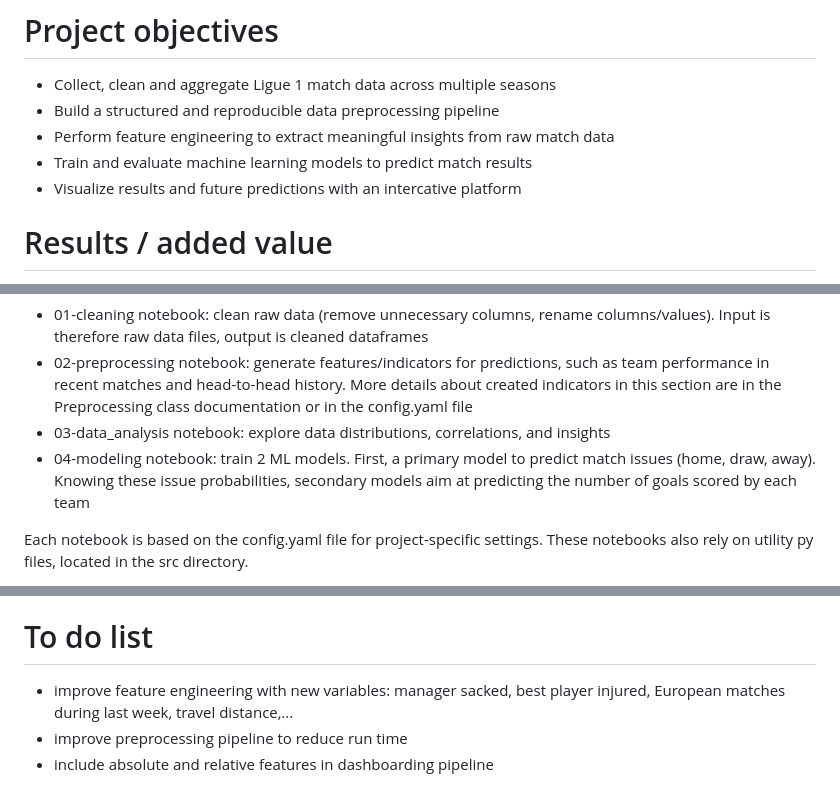
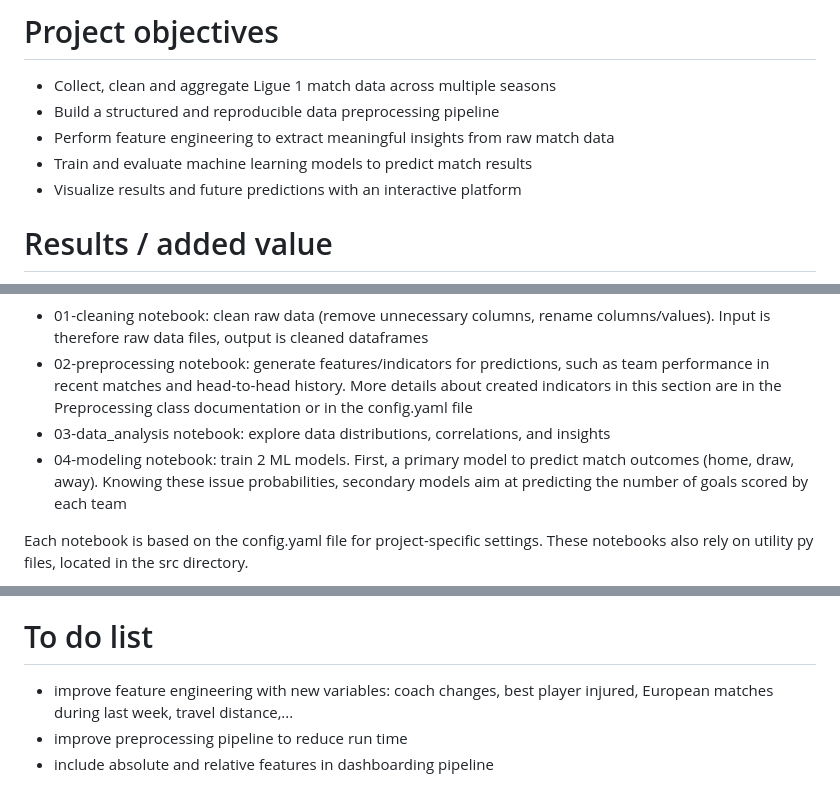
Before and after one commit to eliasmourdi/Ligue1_Predictions, a Markdown page: README.md, 3 parts joined by grey strips. Rendered like a GitHub page.

```diff
--- a/README.md
+++ b/README.md
@@ -8,7 +8,7 @@ Welcome to this project focused on predicting the outcomes of Ligue 1 football m
 - Build a structured and reproducible data preprocessing pipeline
 - Perform feature engineering to extract meaningful insights from raw match data
 - Train and evaluate machine learning models to predict match results
-- Visualize results and future predictions with an intercative platform
+- Visualize results and future predictions with an interactive platform
 
 # Results / added value
 - Prediction of a final result football Ligue 1 match (home win, draw, away win) with more than 60% accuracy
@@ -23,7 +23,7 @@ After setting up the environment, you can run the entire pipeline, from cleaning
 - 01-cleaning notebook: clean raw data (remove unnecessary columns, rename columns/values). Input is therefore raw data files, output is cleaned dataframes
 - 02-preprocessing notebook: generate features/indicators for predictions, such as team performance in recent matches and head-to-head history. More details about created indicators in this section are in the Preprocessing class documentation or in the config.yaml file
 - 03-data_analysis notebook: explore data distributions, correlations, and insights
-- 04-modeling notebook: train 2 ML models. First, a primary model to predict match issues (home, draw, away). Knowing these issue probabilities, secondary models aim at predicting the number of goals scored by each team
+- 04-modeling notebook: train 2 ML models. First, a primary model to predict match outcomes (home, draw, away). Knowing these issue probabilities, secondary models aim at predicting the number of goals scored by each team
 
 Each notebook is based on the config.yaml file for project-specific settings. These notebooks also rely on utility py files, located in the src directory.
 
@@ -60,6 +53,6 @@ For that purpose, and therefore to use this dashboard, please follow the next in
 A web page will open, with the dashboard ready to be used.
 
 # To do list
-- improve feature engineering with new variables: manager sacked, best player injured, European matches during last week, travel distance,...
+- improve feature engineering with new variables: coach changes, best player injured, European matches during last week, travel distance,...
 - improve preprocessing pipeline to reduce run time
 - include absolute and relative features in dashboarding pipeline
```
Also changed, not shown: other parts of README.md (+0 -7 lines).
